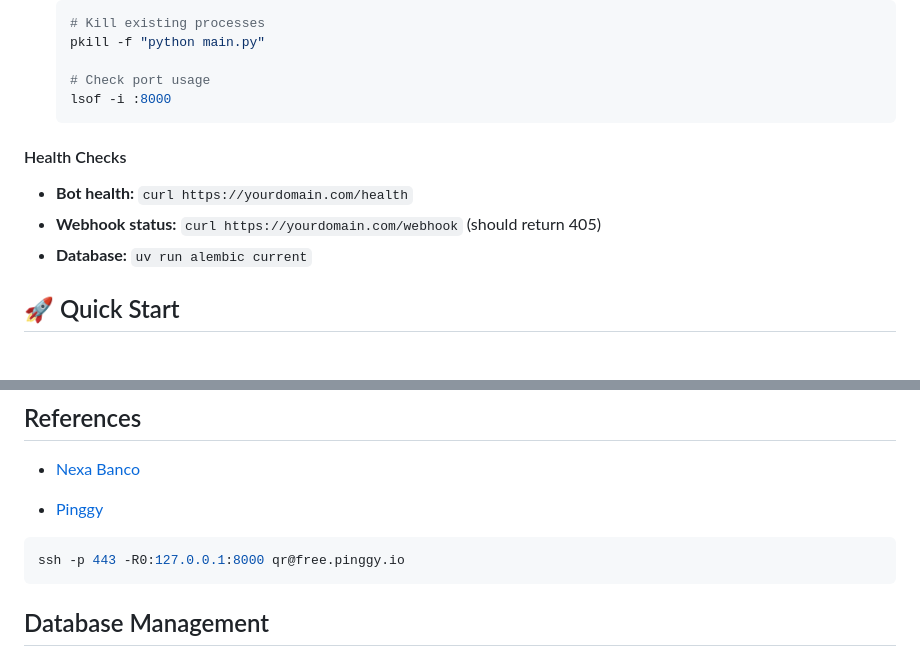
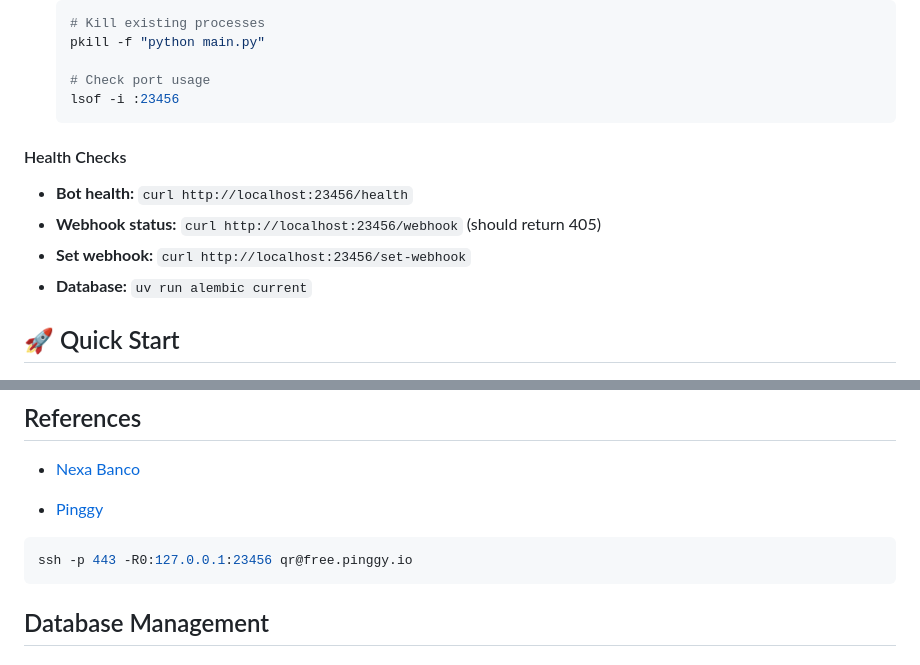
Before and after one commit to rodrigodeleonv/exchange-rate-bot, a Markdown page: README.md, 2 parts joined by grey strips. GitHub-like rendering.

````diff
--- a/README.md
+++ b/README.md
@@ -74,13 +82,14 @@ docker run -d \
    pkill -f "python main.py"
 
    # Check port usage
-   lsof -i :8000
+   lsof -i :23456
    ```
 
 #### Health Checks
 
-- **Bot health:** `curl https://yourdomain.com/health`
-- **Webhook status:** `curl https://yourdomain.com/webhook` (should return 405)
+- **Bot health:** `curl http://localhost:23456/health`
+- **Webhook status:** `curl http://localhost:23456/webhook` (should return 405)
+- **Set webhook:** `curl http://localhost:23456/set-webhook`
 - **Database:** `uv run alembic current`
 
 ## 🚀 Quick Start
@@ -140,7 +168,7 @@ Clean Architecture with layered design:
 - [Pinggy](https://pinggy.io/)
 
 ```bash
-ssh -p 443 -R0:127.0.0.1:8000 qr@free.pinggy.io
+ssh -p 443 -R0:127.0.0.1:23456 qr@free.pinggy.io
 ```
 
 ## Database Management
````
Also changed, not shown: other parts of README.md (+40 -13 lines).
